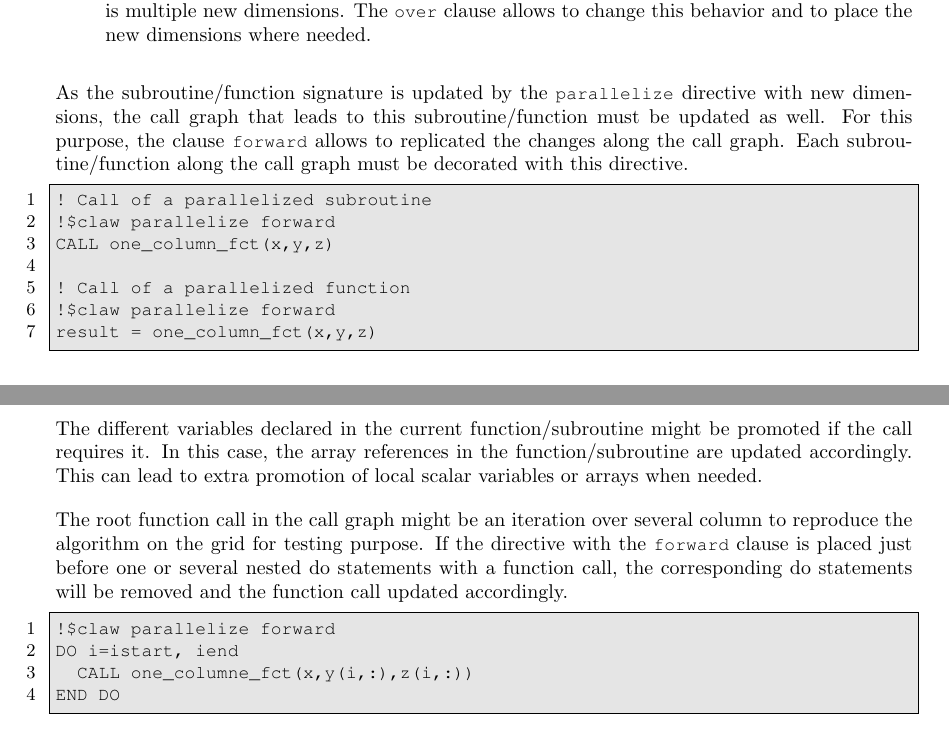
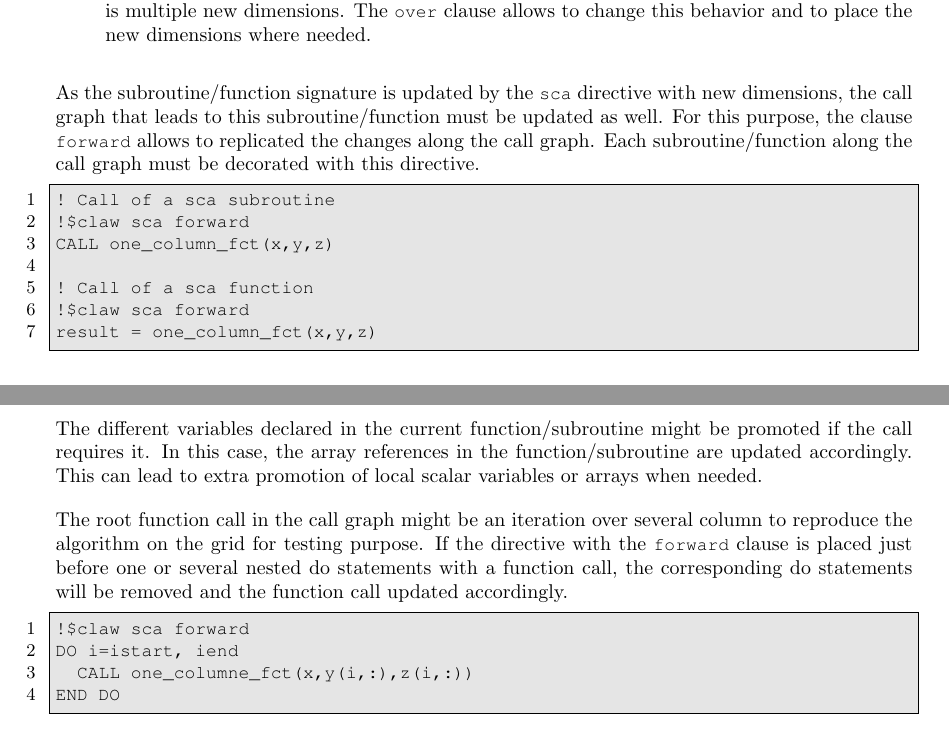
Before and after one commit to claw-project/claw-language-specification, a LaTeX document (documentation/claw_language_specifications.tex, which reads documentation/claw_sca_directive.tex): two parts of pages 6 and 7 of 33, joined at a grey line, cut so that both start at the same text. Compiled offline with pdfLaTeX.

Commit message:
Rename parallelize with sca

```diff
--- a/documentation/claw_sca_directive.tex
+++ b/documentation/claw_sca_directive.tex
@@ -46,7 +46,7 @@ new dimensions. The \lstinline!over! clause allows to change this behavior and
 to place the new dimensions where needed.
 \end{itemize}
 
-As the subroutine/function signature is updated by the \lstinline!parallelize!
+As the subroutine/function signature is updated by the \lstinline!sca!
 directive with new dimensions, the call graph that leads to this
 subroutine/function must be updated as well. For this purpose, the clause
 \lstinline!forward! allows to replicated the changes along the call graph.
@@ -54,12 +54,12 @@ Each subroutine/function along the call graph must be decorated with this
 directive.
 
 \begin{lstlisting}
-! Call of a parallelized subroutine
-!$claw parallelize forward
+! Call of a sca subroutine
+!$claw sca forward
 CALL one_column_fct(x,y,z)
 
-! Call of a parallelized function
-!$claw parallelize forward
+! Call of a sca function
+!$claw sca forward
 result = one_column_fct(x,y,z)
 \end{lstlisting}
 
@@ -75,7 +75,7 @@ several nested do statements with a function call, the corresponding do
 statements will be removed and the function call updated accordingly.
 
 \begin{lstlisting}
-!$claw parallelize forward
+!$claw sca forward
 DO i=istart, iend
   CALL one_columne_fct(x,y(i,:),z(i,:))
 END DO
```
Also changed, not shown: documentation/claw_sca_directive.tex (6 more changed lines), 2 other files.
